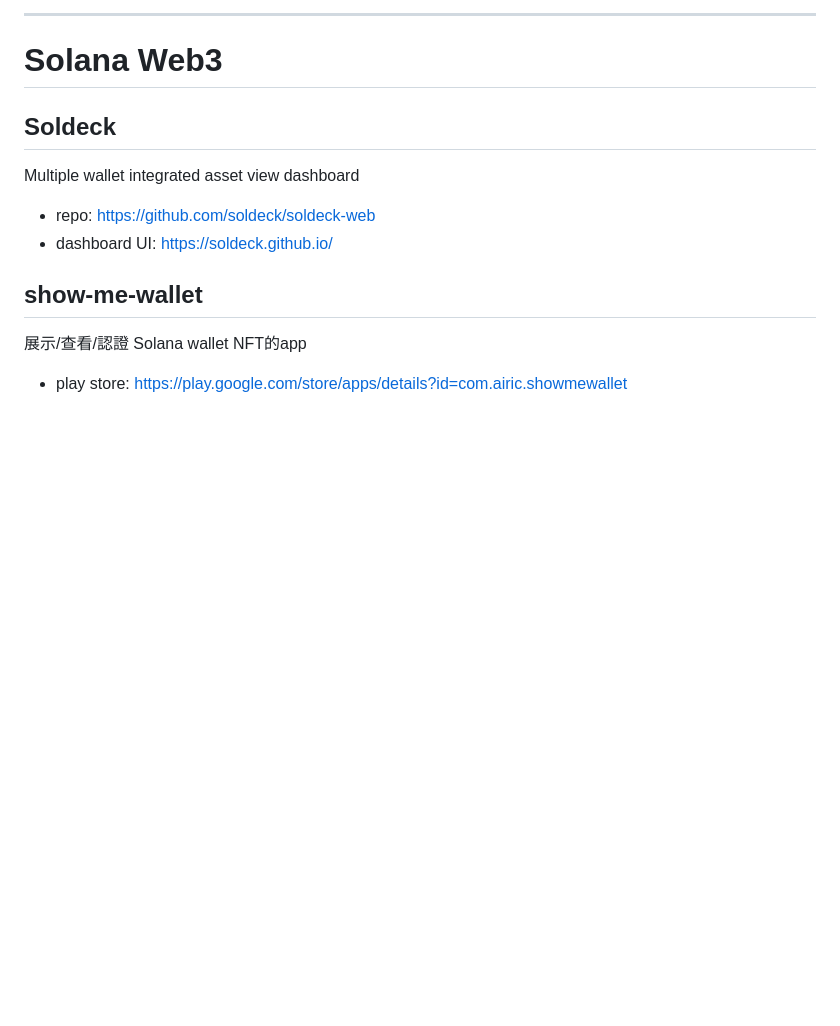
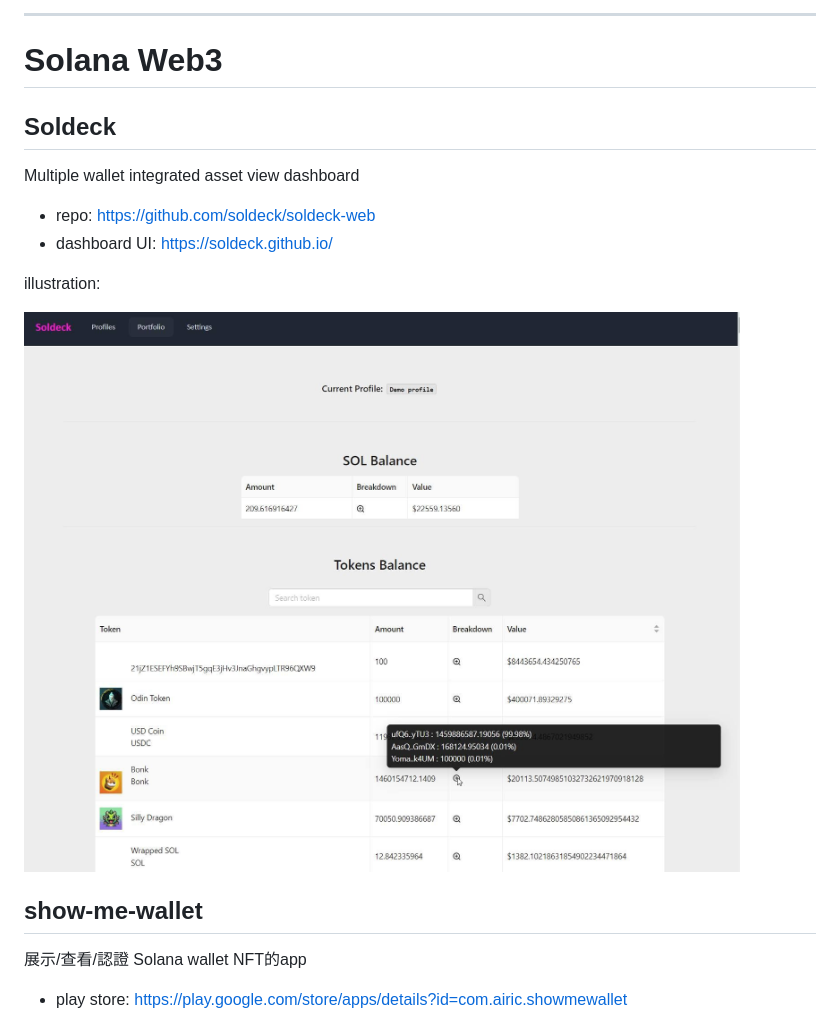
Before and after one commit to airicyu/airicyu.github.io, a Markdown page: README.MD, the part around the change printed below. Rendered like a GitHub page; pictures changed too: images/soldeck-demo.jpeg (added); blank space fills up the shorter version.

```diff
--- a/README.MD
+++ b/README.MD
@@ -29,6 +29,10 @@ Multiple wallet integrated asset view dashboard
 - repo: https://github.com/soldeck/soldeck-web
 - dashboard UI: https://soldeck.github.io/
 
+illustration:
+
+![soldeck-demo](https://github.com/airicyu/airicyu.github.io/blob/master/images/soldeck-demo.jpeg)
+
 ## show-me-wallet
 
 展示/查看/認證 Solana wallet NFT的app
```
Also changed, not shown: other parts of README.MD (+10 -0 lines), images/solaforum-demo.png (added), 3 other files.
